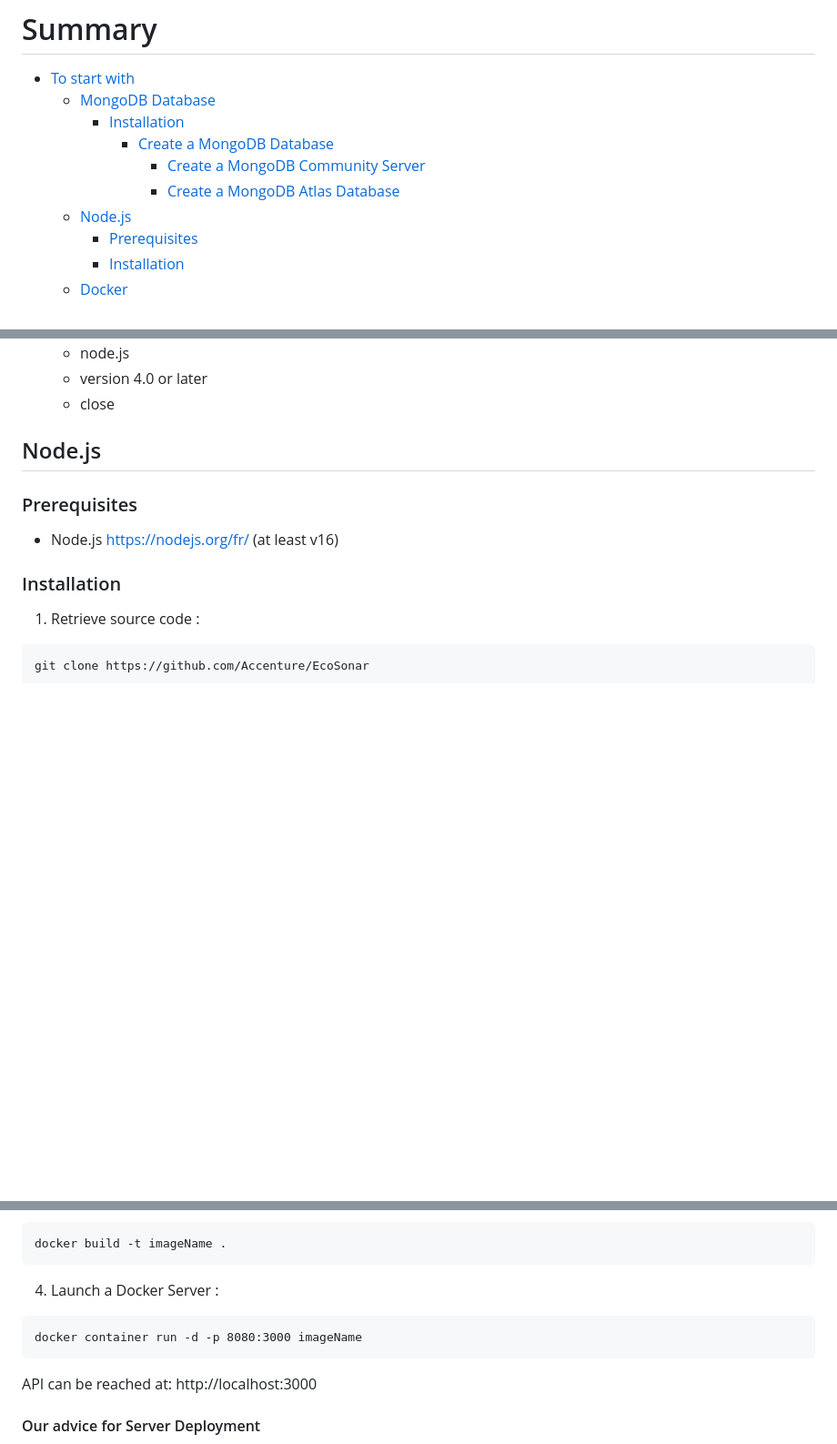
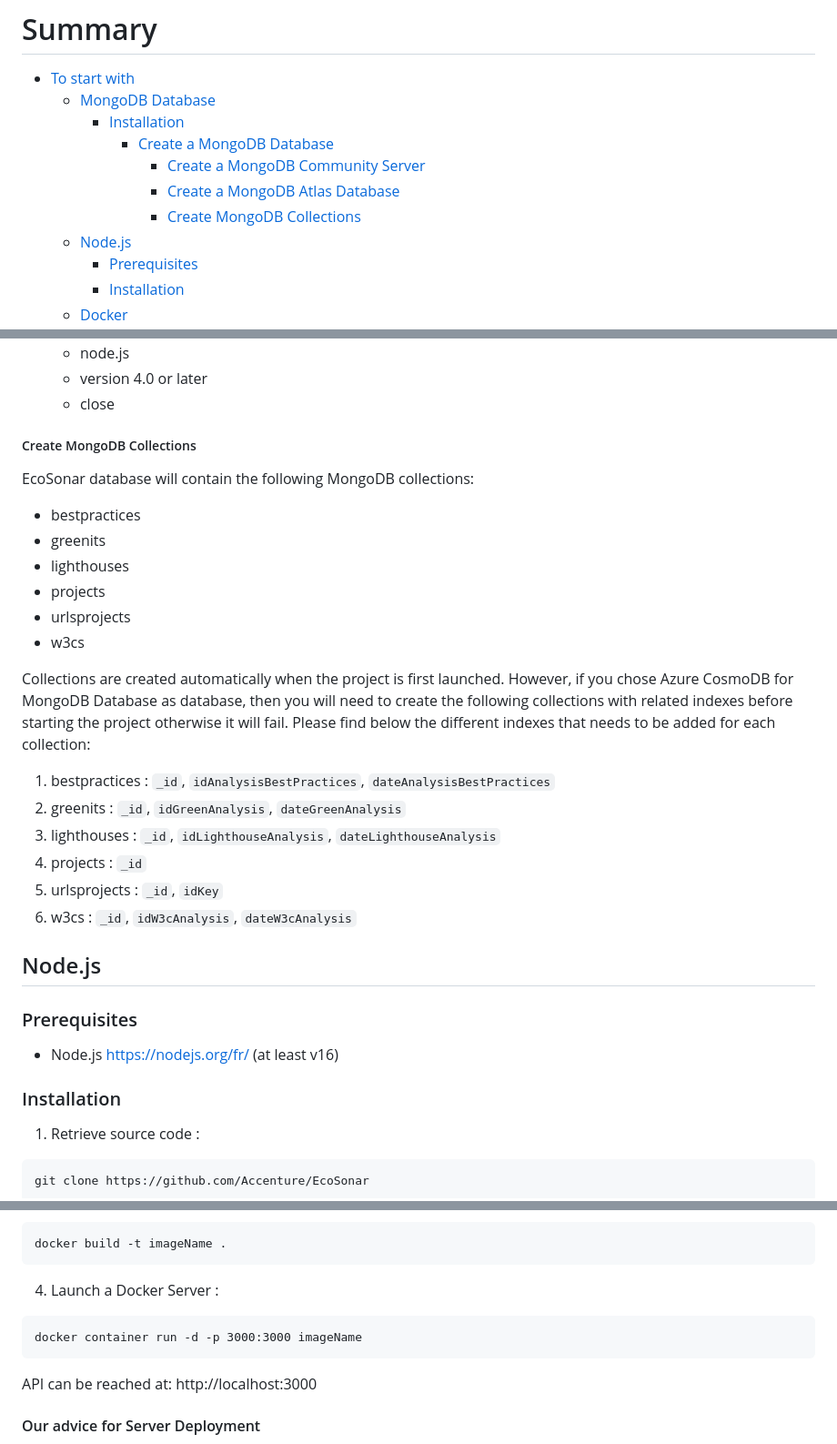
Before and after one commit to Accenture/EcoSonar, a Markdown page: EcoSonar-API/README.md, 3 parts joined by grey strips. Shown at 91% size. Rendered like a GitHub page; blank space fills up the shorter version.

Commit message:
feat(docs): add collections for azure cosmosdb

````diff
--- a/EcoSonar-API/README.md
+++ b/EcoSonar-API/README.md
@@ -17,6 +17,7 @@ API Documentation : https://github.com/Accenture/EcoSonar/blob/main/API.md
       - [Create a MongoDB Database](#mongodb-creation)
         - [Create a MongoDB Community Server](#mongodb-server)
         - [Create a MongoDB Atlas Database](#mongodb-atlas)
+        - [Create MongoDB Collections](#mongodb-collections)
   - [Node.js](#nodejs)
     - [Prerequisites](#prerequisites-node)
     - [Installation](#installation-node)
@@ -112,6 +113,26 @@ For any other MongoDB Database, you will need to set up a new database connectio
     - version 4.0 or later
     - close
 
+<a name="mongodb-collections"></a>
+##### Create MongoDB Collections
+
+EcoSonar database will contain the following MongoDB collections:
+- bestpractices
+- greenits
+- lighthouses
+- projects
+- urlsprojects
+- w3cs
+
+Collections are created automatically when the project is first launched.
+However, if you chose Azure CosmoDB for MongoDB Database as database, then you will need to create the following collections with related indexes before starting the project otherwise it will fail. Please find below the different indexes that needs to be added for each collection:
+1. bestpractices : `_id`, `idAnalysisBestPractices`, `dateAnalysisBestPractices`
+2. greenits : `_id`, `idGreenAnalysis`, `dateGreenAnalysis`
+3. lighthouses : `_id`, `idLighthouseAnalysis`, `dateLighthouseAnalysis`
+4. projects : `_id`
+5. urlsprojects : `_id`, `idKey`
+6. w3cs : `_id`, `idW3cAnalysis`, `dateW3cAnalysis`
+
 <a name="nodejs"></a>
 ## Node.js
 
@@ -160,7 +181,7 @@ API can be reached at: http://localhost:3000
  ```
 4. Launch a Docker Server :
 ```
-docker container run -d -p 8080:3000 imageName
+docker container run -d -p 3000:3000 imageName
 ```
 
 API can be reached at: http://localhost:3000
````
